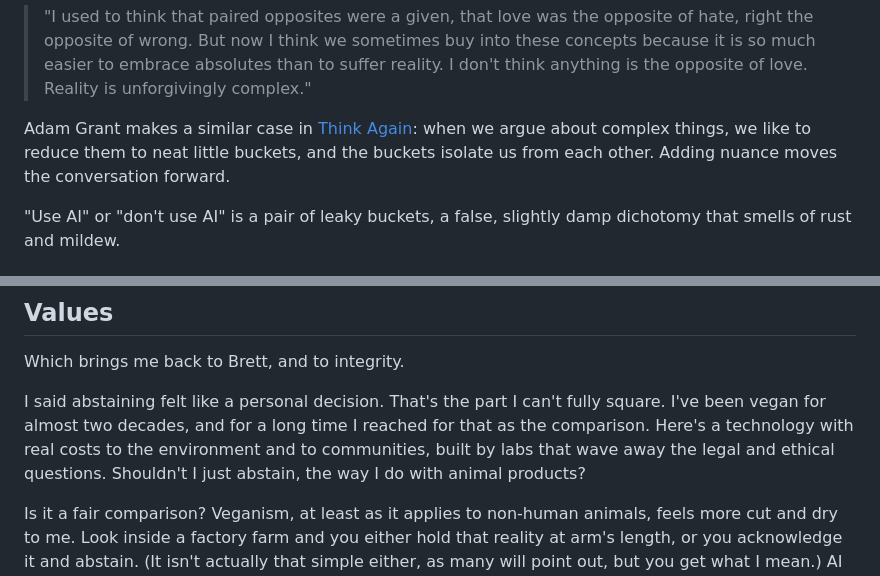
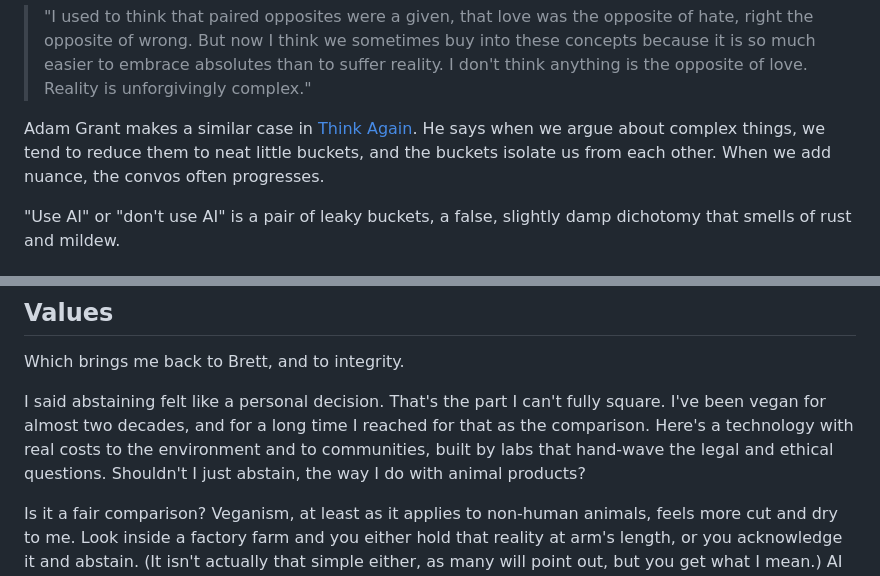
Before and after one commit to devdumpling/wlls, a Markdown page: content/posts/thats-how-its-supposed-to-feel.md, 2 parts joined by grey strips. GitHub-like rendering.

```diff
--- a/content/posts/thats-how-its-supposed-to-feel.md
+++ b/content/posts/thats-how-its-supposed-to-feel.md
@@ -100,7 +99,7 @@ One of my favorite quotes is from Anne Lamott's _Bird by Bird_:[^bird]
 
 > "I used to think that paired opposites were a given, that love was the opposite of hate, right the opposite of wrong. But now I think we sometimes buy into these concepts because it is so much easier to embrace absolutes than to suffer reality. I don't think anything is the opposite of love. Reality is unforgivingly complex."
 
-Adam Grant makes a similar case in [Think Again](https://adamgrant.net/book/think-again/): when we argue about complex things, we like to reduce them to neat little buckets, and the buckets isolate us from each other. Adding nuance moves the conversation forward.
+Adam Grant makes a similar case in [Think Again](https://adamgrant.net/book/think-again/). He says when we argue about complex things, we tend to reduce them to neat little buckets, and the buckets isolate us from each other. When we add nuance, the convos often progresses.
 
 "Use AI" or "don't use AI" is a pair of leaky buckets, a false, slightly damp dichotomy that smells of rust and mildew.
 
@@ -170,7 +171,7 @@ Not everything _should_ be built. Just because you can, doesn't mean you should.
 
 Which brings me back to Brett, and to integrity.
 
-I said abstaining felt like a personal decision. That's the part I can't fully square. I've been vegan for almost two decades, and for a long time I reached for that as the comparison. Here's a technology with real costs to the environment and to communities, built by labs that wave away the legal and ethical questions. Shouldn't I just abstain, the way I do with animal products?
+I said abstaining felt like a personal decision. That's the part I can't fully square. I've been vegan for almost two decades, and for a long time I reached for that as the comparison. Here's a technology with real costs to the environment and to communities, built by labs that hand-wave the legal and ethical questions. Shouldn't I just abstain, the way I do with animal products?
 
 Is it a fair comparison? Veganism, at least as it applies to non-human animals, feels more cut and dry to me. Look inside a factory farm and you either hold that reality at arm's length, or you acknowledge it and abstain. (It isn't actually that simple either, as many will point out, but you get what I mean.) AI doesn't resolve that cleanly, at least not for me. It's one of Lamott's false paired opposites.
 
```
Also changed, not shown: other parts of content/posts/thats-how-its-supposed-to-feel.md (+13 -16 lines).
